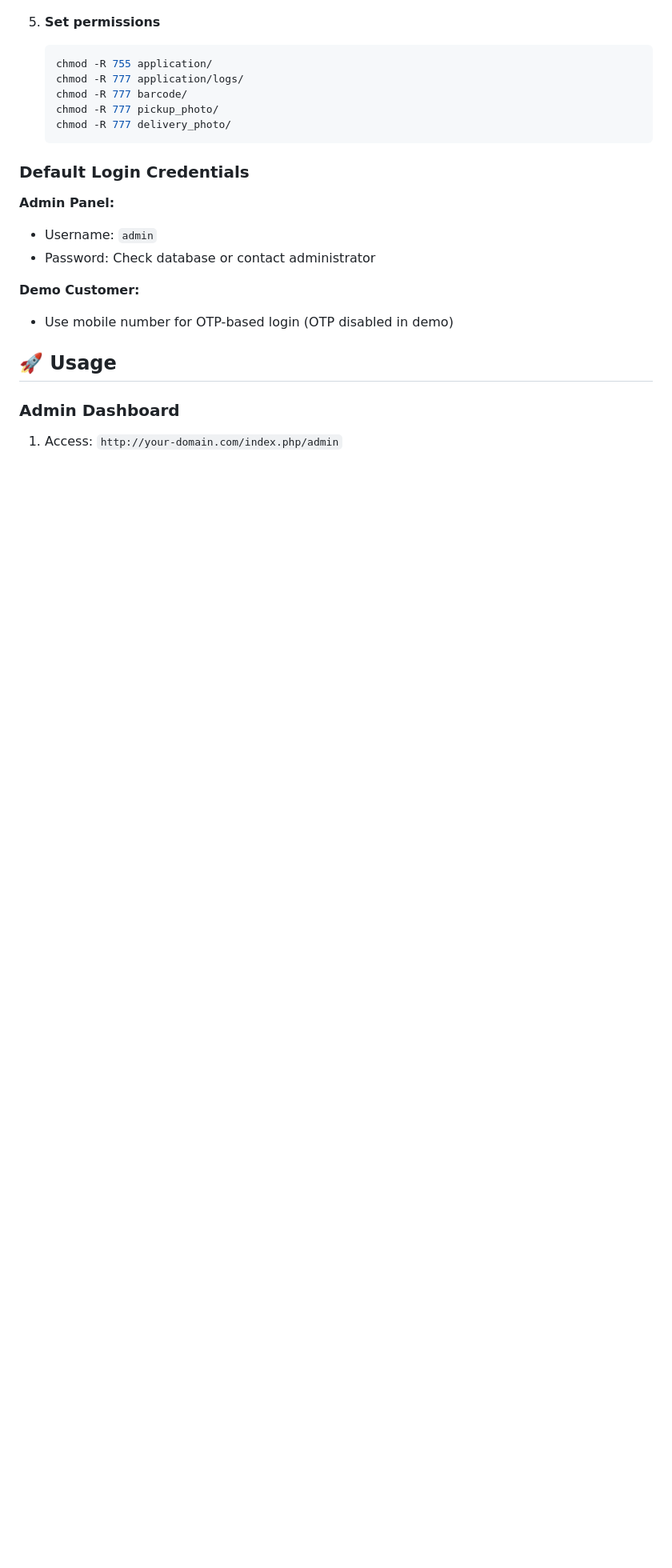
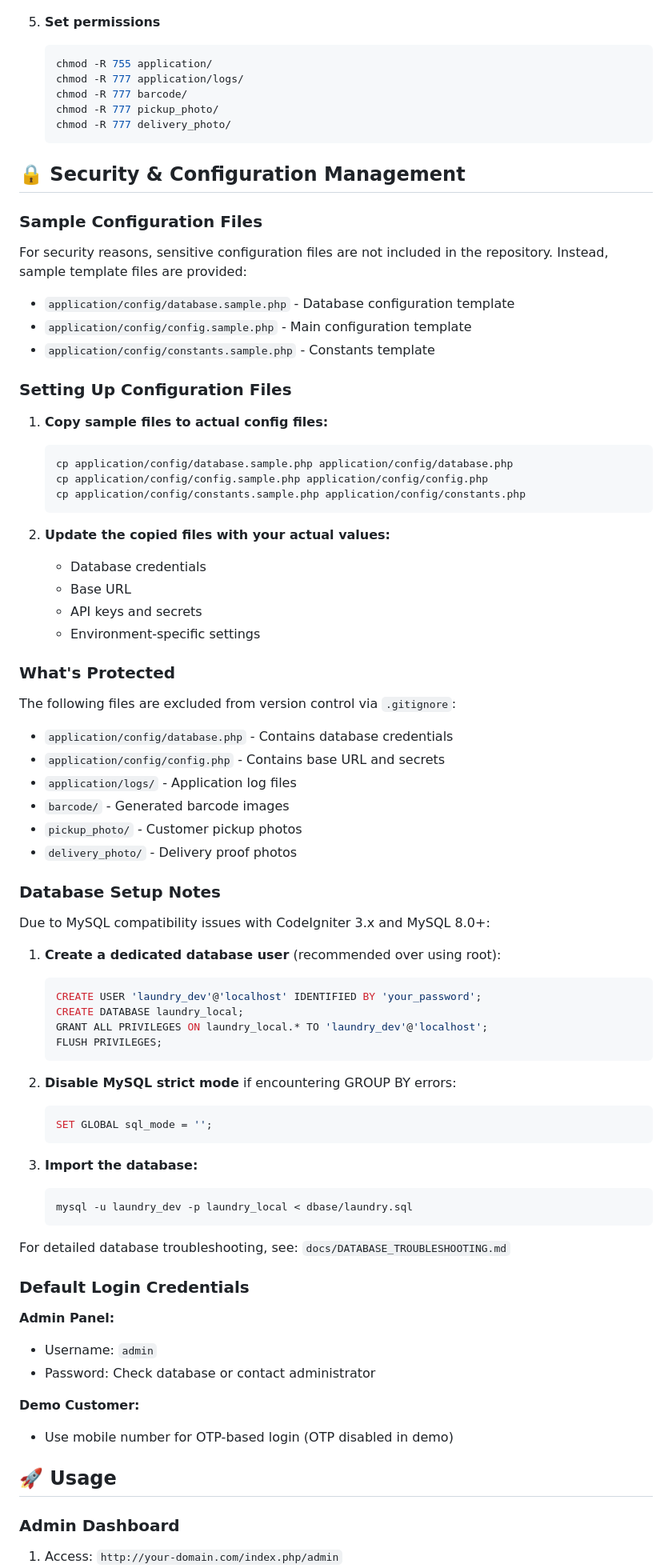
Before and after one commit to hunterxcobby/laundry-management-system, a Markdown page: README.md, the part around one of its changes. Shown at 80% size. GitHub-like rendering; blank space fills up the shorter version.

Commit message:
docs: Update README with security measures and database setup guidance

````diff
--- a/README.md
+++ b/README.md
@@ -117,6 +117,62 @@ laundry-management-system/
    chmod -R 777 pickup_photo/
    chmod -R 777 delivery_photo/
    ```
+
+## 🔒 Security & Configuration Management
+
+### Sample Configuration Files
+For security reasons, sensitive configuration files are not included in the repository. Instead, sample template files are provided:
+
+- `application/config/database.sample.php` - Database configuration template
+- `application/config/config.sample.php` - Main configuration template
+- `application/config/constants.sample.php` - Constants template
+
+### Setting Up Configuration Files
+
+1. **Copy sample files to actual config files:**
+   ```bash
+   cp application/config/database.sample.php application/config/database.php
+   cp application/config/config.sample.php application/config/config.php
+   cp application/config/constants.sample.php application/config/constants.php
+   ```
+
+2. **Update the copied files with your actual values:**
+   - Database credentials
+   - Base URL
+   - API keys and secrets
+   - Environment-specific settings
+
+### What's Protected
+The following files are excluded from version control via `.gitignore`:
+- `application/config/database.php` - Contains database credentials
+- `application/config/config.php` - Contains base URL and secrets
+- `application/logs/` - Application log files
+- `barcode/` - Generated barcode images
+- `pickup_photo/` - Customer pickup photos
+- `delivery_photo/` - Delivery proof photos
+
+### Database Setup Notes
+Due to MySQL compatibility issues with CodeIgniter 3.x and MySQL 8.0+:
+
+1. **Create a dedicated database user** (recommended over using root):
+   ```sql
+   CREATE USER 'laundry_dev'@'localhost' IDENTIFIED BY 'your_password';
+   CREATE DATABASE laundry_local;
+   GRANT ALL PRIVILEGES ON laundry_local.* TO 'laundry_dev'@'localhost';
+   FLUSH PRIVILEGES;
+   ```
+
+2. **Disable MySQL strict mode** if encountering GROUP BY errors:
+   ```sql
+   SET GLOBAL sql_mode = '';
+   ```
+
+3. **Import the database:**
+   ```bash
+   mysql -u laundry_dev -p laundry_local < dbase/laundry.sql
+   ```
+
+For detailed database troubleshooting, see: `docs/DATABASE_TROUBLESHOOTING.md`
 
 ### Default Login Credentials
 
````
Also changed, not shown: other parts of README.md (+11 -4 lines), MYSQL_ISSUES_SUMMARY.md (added, +47 -0 lines).
